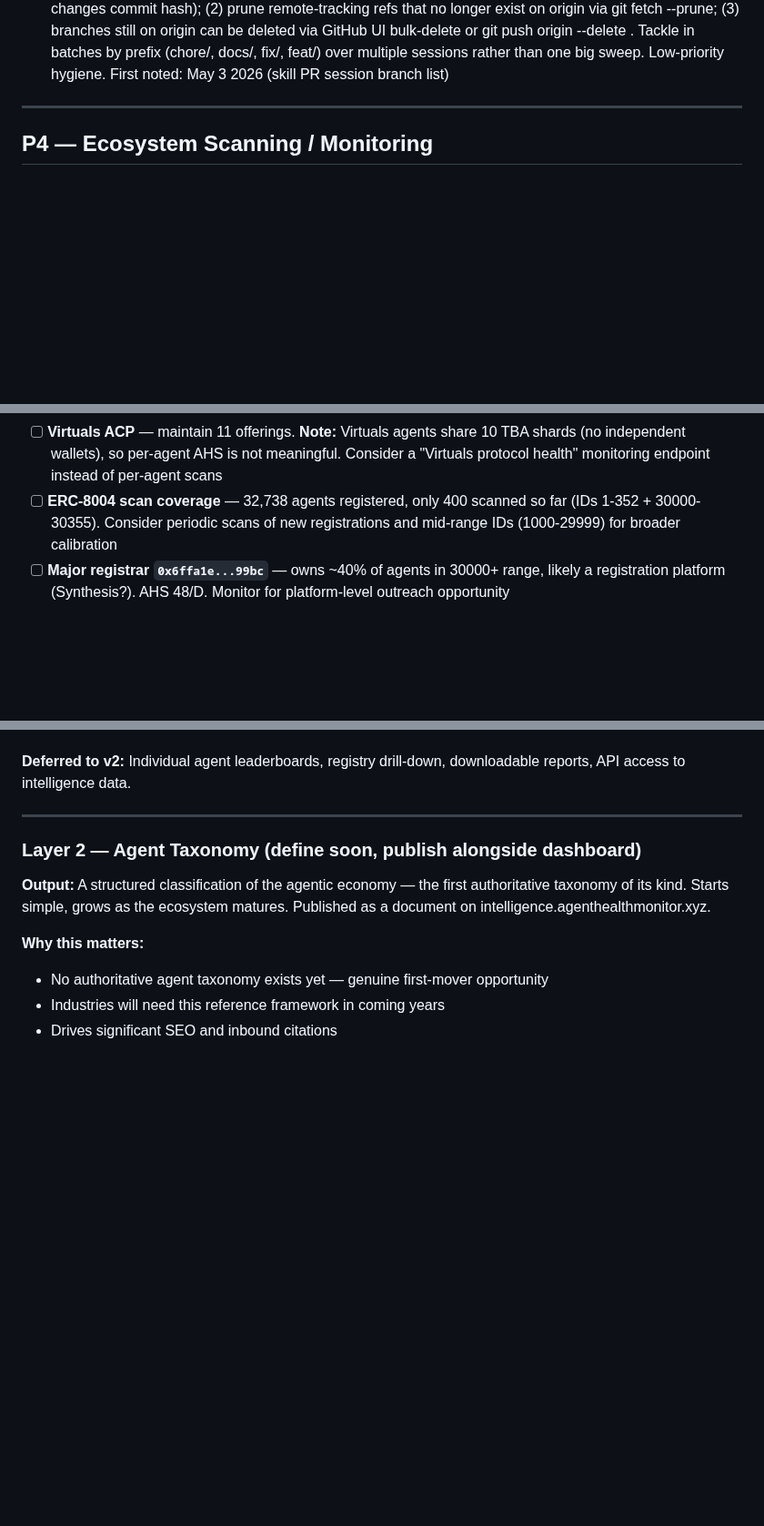
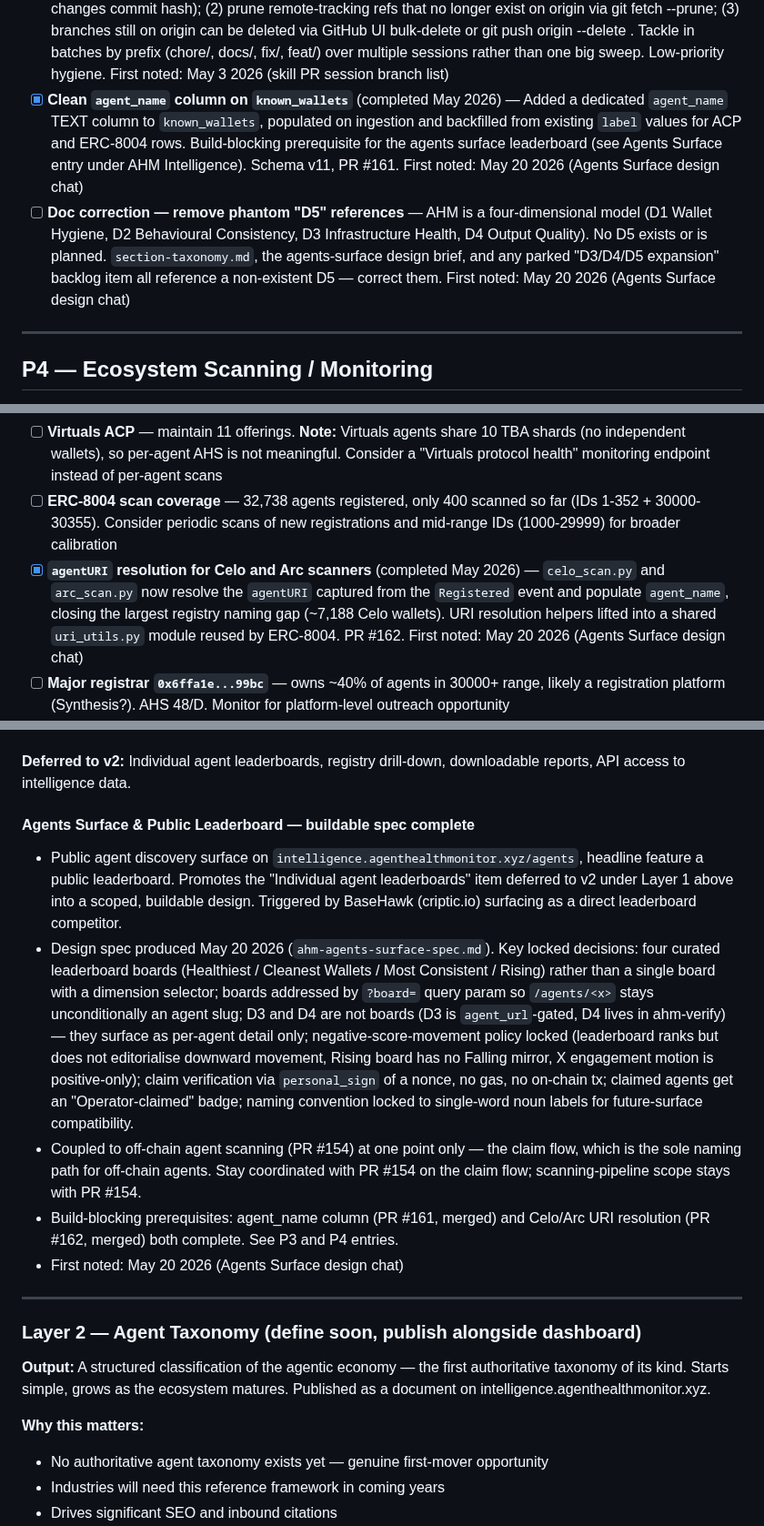
Before and after one commit to moonshot-cyber/agent-health-monitor, a Markdown page: ahm_backlog.md, 3 parts joined by grey strips. Shown at 91% size. Drawn GitHub-style; blank space fills up the shorter version.

Commit message:
Backlog: add Agents Surface spec + naming-prerequisite entries
Four entries from the Agents Surface & Public Leaderboard design chat
(May 20 2026):

1. Agents Surface & Public Leaderboard buildable spec (AHM Intelligence)
2. agent_name column on known_wallets — completed, PR #161
3. agentURI resolution for Celo/Arc — completed, PR #162
4. Doc correction: remove phantom D5 references

Co-Authored-By: Claude Opus 4.6 <noreply@anthropic.com>

```diff
--- a/ahm_backlog.md
+++ b/ahm_backlog.md
@@ -189,6 +189,8 @@ ERC-8210 verification schema names AHM as a reference implementation. AHS D1/D2/
 - [ ] **CC autonomy ceiling for backlog work** — During the May 2 reconciliation session, CC twice acted on suggested cleanup before user authorisation (offered surgical dedupe before line numbers were verified; force-pushed amended commit before surgery was reviewed) and twice misattributed file content with confident-sounding explanations that didn't survive raw-content verification. Mechanical application of pre-decided diffs is fine. Anything involving deletion of existing repo content, dedupe judgement, force-push, or amend needs explicit "proceed" before action. Capture in CC handoff template (skills/backlog-update/references/ or similar): "STOP after diagnostic / proposed action; wait for explicit authorisation before deleting, amending, or force-pushing." Land alongside the lockstep-widening skill PR above. First noted: May 4 2026
 - [ ] **Stale P1 outreach cleanup — PayAI, Bankr, Daydreams** — dedupe_check.py --audit --threshold 0.55 flagged 25 cross-section pairs during skill build (May 3 2026), highest-priority subset being P1 outreach items in Pending Response / Follow-up (Mar 16) whose follow-up DM is already in the Completed section. Specifically: PayAI (P1 line / Completed line), Bankr Skills PR #195 (P1 / Completed), Daydreams (P1 / Completed). For each: judgement is whether the original outreach is genuinely closed (mark P1 entry complete or remove) or whether the Completed line covered only the DM and a substantive follow-up is still pending (leave P1 alone, possibly update with chase status). Single-edit work, three small decisions. First noted: May 3 2026 (skill-build dedupe audit run)
 - [ ] **Local + remote branch cleanup at scale** — git branch -a on May 3 2026 in agent-health-monitor showed ~120 local branches and ~150 remote-tracking branches, vast majority squash-merge artefacts already on master. May 2 handoff identified 4 confirmed-safe Phase A branches but actual debt is two orders of magnitude larger. Cleanup approach: (1) for each local branch, run git log master..<branch> — empty output = content already on master, safe to delete with git branch -D <branch> (capital D needed because squash-merge changes commit hash); (2) prune remote-tracking refs that no longer exist on origin via git fetch --prune; (3) branches still on origin can be deleted via GitHub UI bulk-delete or git push origin --delete <branch>. Tackle in batches by prefix (chore/, docs/, fix/, feat/) over multiple sessions rather than one big sweep. Low-priority hygiene. First noted: May 3 2026 (skill PR session branch list)
+- [x] **Clean `agent_name` column on `known_wallets`** (completed May 2026) — Added a dedicated `agent_name` TEXT column to `known_wallets`, populated on ingestion and backfilled from existing `label` values for ACP and ERC-8004 rows. Build-blocking prerequisite for the agents surface leaderboard (see Agents Surface entry under AHM Intelligence). Schema v11, PR #161. First noted: May 20 2026 (Agents Surface design chat)
+- [ ] **Doc correction — remove phantom "D5" references** — AHM is a four-dimensional model (D1 Wallet Hygiene, D2 Behavioural Consistency, D3 Infrastructure Health, D4 Output Quality). No D5 exists or is planned. `section-taxonomy.md`, the agents-surface design brief, and any parked "D3/D4/D5 expansion" backlog item all reference a non-existent D5 — correct them. First noted: May 20 2026 (Agents Surface design chat)
 
 ---
 
@@ -199,6 +201,7 @@ ERC-8210 verification schema names AHM as a reference implementation. AHS D1/D2/
 - [ ] **PayAI Network** — confirmed infrastructure dependency, NOT competitor (May 2 2026). AHM has used `https://facilitator.payai.network` as x402 facilitator since February 2026. PayAI's "Under the Hood: how trust is handled between agents" thread (May 2 2026) is positioning by an existing infrastructure partner, not a new entrant. Monitor new analytics dashboard when it ships. Complementary infrastructure positioning confirmed
 - [ ] **Virtuals ACP** — maintain 11 offerings. **Note:** Virtuals agents share 10 TBA shards (no independent wallets), so per-agent AHS is not meaningful. Consider a "Virtuals protocol health" monitoring endpoint instead of per-agent scans
 - [ ] **ERC-8004 scan coverage** — 32,738 agents registered, only 400 scanned so far (IDs 1-352 + 30000-30355). Consider periodic scans of new registrations and mid-range IDs (1000-29999) for broader calibration
+- [x] **`agentURI` resolution for Celo and Arc scanners** (completed May 2026) — `celo_scan.py` and `arc_scan.py` now resolve the `agentURI` captured from the `Registered` event and populate `agent_name`, closing the largest registry naming gap (~7,188 Celo wallets). URI resolution helpers lifted into a shared `uri_utils.py` module reused by ERC-8004. PR #162. First noted: May 20 2026 (Agents Surface design chat)
 - [ ] **Major registrar `0x6ffa1e...99bc`** — owns ~40% of agents in 30000+ range, likely a registration platform (Synthesis?). AHS 48/D. Monitor for platform-level outreach opportunity
 - [x] **ACP proactive scan spike** (completed Mar 24) — Proved end-to-end flow: ACP API discovery (40,497 agents) → wallet dedup (unique per agent, no sharing) → AHS scan → DB storage. **Best source: `acpx.virtuals.io/api/agents`** (free, no auth). **Blocker found:** ACP wallets are smart contract wallets — AHS D2 returns baseline because `fetch_transactions()` misses token transfer activity. See `proactive_scan_spike_results.md` and `acp_proactive_scan.py`
 - [ ] **ACP full pipeline** — Depends on smart contract wallet scoring enhancement (P2 AHS Enhancements). Once D2 can score token transfers, run full ACP scan (40K+ agents) and schedule periodic rescans
@@ -461,6 +464,13 @@ Long-term this could become a commercial product in its own right. Free for the
    - Most shareable single visual
 
 **Deferred to v2:** Individual agent leaderboards, registry drill-down, downloadable reports, API access to intelligence data.
+
+#### Agents Surface & Public Leaderboard — buildable spec complete
+- Public agent discovery surface on `intelligence.agenthealthmonitor.xyz/agents`, headline feature a public leaderboard. Promotes the "Individual agent leaderboards" item deferred to v2 under Layer 1 above into a scoped, buildable design. Triggered by BaseHawk (criptic.io) surfacing as a direct leaderboard competitor.
+- Design spec produced May 20 2026 (`ahm-agents-surface-spec.md`). Key locked decisions: four curated leaderboard boards (Healthiest / Cleanest Wallets / Most Consistent / Rising) rather than a single board with a dimension selector; boards addressed by `?board=` query param so `/agents/<x>` stays unconditionally an agent slug; D3 and D4 are not boards (D3 is `agent_url`-gated, D4 lives in ahm-verify) — they surface as per-agent detail only; negative-score-movement policy locked (leaderboard ranks but does not editorialise downward movement, Rising board has no Falling mirror, X engagement motion is positive-only); claim verification via `personal_sign` of a nonce, no gas, no on-chain tx; claimed agents get an "Operator-claimed" badge; naming convention locked to single-word noun labels for future-surface compatibility.
+- Coupled to off-chain agent scanning (PR #154) at one point only — the claim flow, which is the sole naming path for off-chain agents. Stay coordinated with PR #154 on the claim flow; scanning-pipeline scope stays with PR #154.
+- Build-blocking prerequisites: agent_name column (PR #161, merged) and Celo/Arc URI resolution (PR #162, merged) both complete. See P3 and P4 entries.
+- First noted: May 20 2026 (Agents Surface design chat)
 
 ---
 
```
